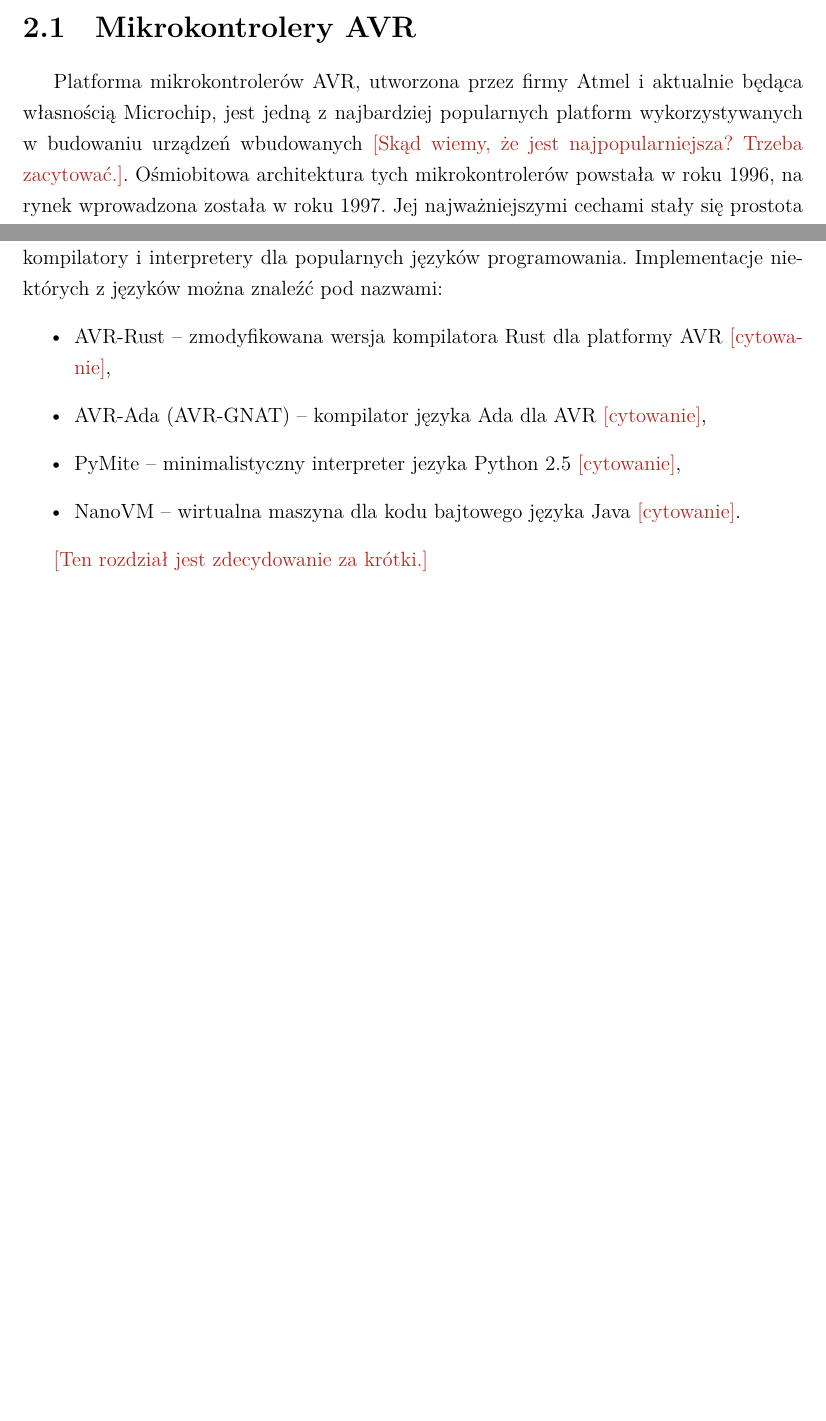
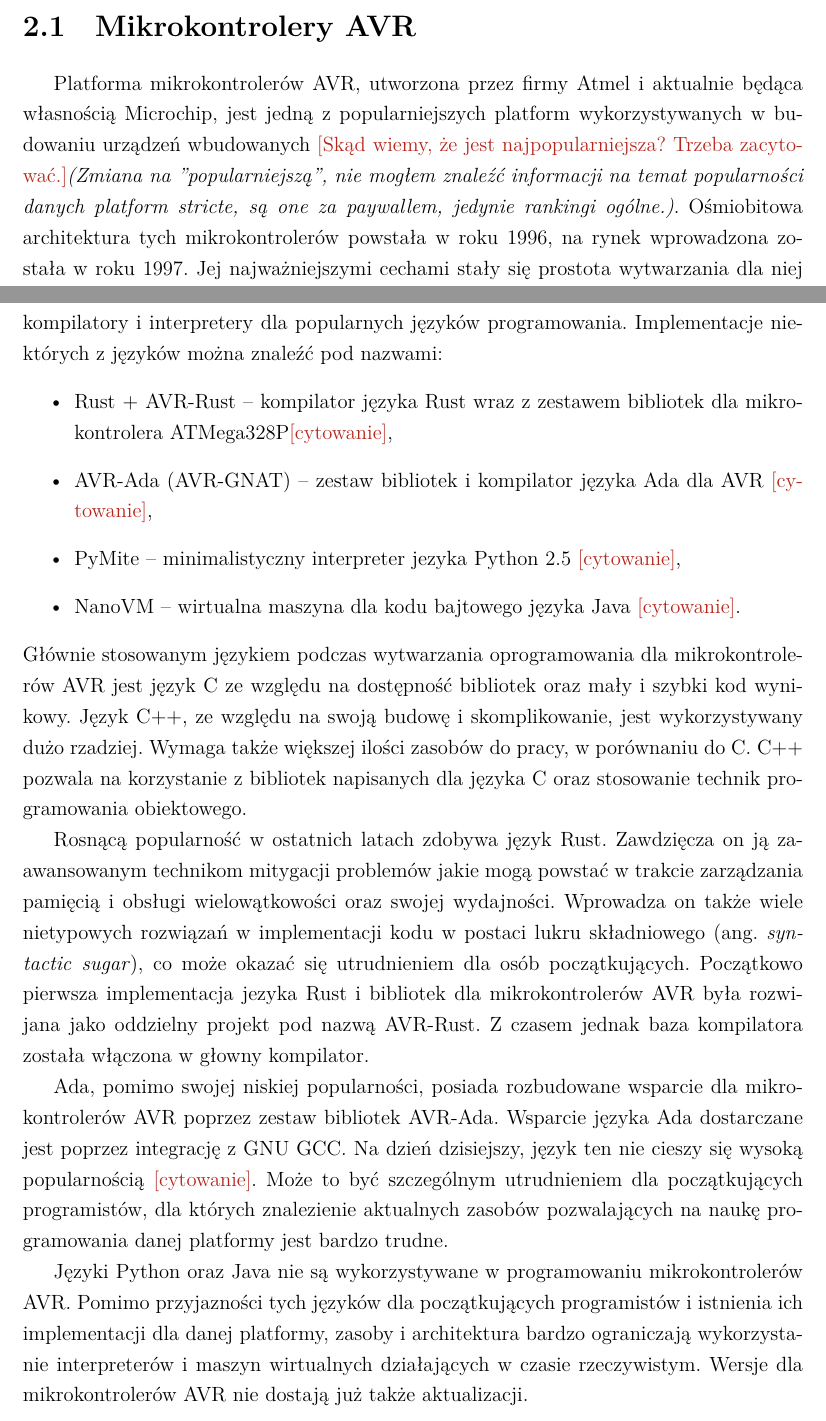
Before and after one commit to Vexisu/uCricket, a LaTeX thesis (thesis/main.tex, which reads thesis/chapters/02.tex): two parts of pages 11 and 14 of 43, joined at a grey line, cut so that both start at the same text, the shorter picture padded with empty space. Compiled offline with XeLaTeX; a missing font is replaced by an installed copy or a similar font.

Commit message:
docs(thesis): chapter 2 corrections

```diff
--- a/thesis/chapters/02.tex
+++ b/thesis/chapters/02.tex
@@ -4,7 +4,7 @@
 Mikrokontrolery programowalne pozwalają na budowanie zaawansowanych urządzeń wbudowanych. Wymagają one do tego języków programowania spełniających szereg wymagań m.in.: niskopoziomową manipulację sprzętem i generowanie kodu optymalnego pod kątem czasowym i pamięciowym.
 
 \section{Mikrokontrolery AVR}
-Platforma mikrokontrolerów AVR, utworzona przez firmy Atmel i aktualnie będąca własnością Microchip, jest jedną z najbardziej popularnych platform wykorzystywanych w budowaniu urządzeń wbudowanych \ksremark{Skąd wiemy, że jest najpopularniejsza? Trzeba zacytować.}. Ośmiobitowa architektura tych mikrokontrolerów powstała w roku 1996, na rynek wprowadzona została w roku 1997. Jej najważniejszymi cechami stały się prostota wytwarzania dla niej oprogramowania, niski pobór mocy oraz przystępna cena układów \ksremark{cytowanie}.
+Platforma mikrokontrolerów AVR, utworzona przez firmy Atmel i aktualnie będąca własnością Microchip, jest jedną z popularniejszych platform wykorzystywanych w budowaniu urządzeń wbudowanych \ksremark{Skąd wiemy, że jest najpopularniejsza? Trzeba zacytować.}\textit{(Zmiana na "popularniejszą", nie mogłem znaleźć informacji na temat popularności danych platform stricte, są one za paywallem, jedynie rankingi ogólne.)}. Ośmiobitowa architektura tych mikrokontrolerów powstała w roku 1996, na rynek wprowadzona została w roku 1997. Jej najważniejszymi cechami stały się prostota wytwarzania dla niej oprogramowania, niski pobór mocy oraz przystępna cena układów \ksremark{cytowanie}.
 
 Mikrokontrolery AVR zostały oparte na ośmiobitowym procesorze RISC w zmodyfikowanej architekturze harwardzkiej z autorskim zestawem instrukcji. W zależności od rodziny rdzeń procesora może pracować z zakresie częstotliwości 1-20 MHz lub 32 MHz dla rodziny XMEGA.
 W podstawowej wersji architektury, dyspozycji programisty zostały przekazane:
@@ -48,13 +48,18 @@
 
 Wraz ze wzrostem popularności mikrokontrolerów AVR powstały także alternatywne kompilatory i interpretery dla popularnych języków programowania. Implementacje niektórych z języków można znaleźć pod nazwami:
 \begin{itemize}
-\item AVR-Rust -- zmodyfikowana wersja kompilatora Rust dla platformy AVR \cytowanie,
-\item AVR-Ada (AVR-GNAT) -- kompilator języka Ada dla AVR \cytowanie,
+\item Rust + AVR-Rust -- kompilator języka Rust wraz z zestawem bibliotek dla mikrokontrolera ATMega328P\cytowanie,
+\item AVR-Ada (AVR-GNAT) -- zestaw bibliotek i kompilator języka Ada dla AVR \cytowanie,
 \item PyMite -- minimalistyczny interpreter jezyka Python 2.5 \cytowanie,
 \item NanoVM -- wirtualna maszyna dla kodu bajtowego języka Java \cytowanie.
 \end{itemize}
+Głównie stosowanym językiem podczas wytwarzania oprogramowania dla mikrokontrolerów AVR jest język C ze względu na dostępność bibliotek oraz mały i szybki kod wynikowy. Język C++, ze względu na swoją budowę i skomplikowanie, jest wykorzystywany dużo rzadziej. Wymaga także większej ilości zasobów do pracy, w porównaniu do C. C++ pozwala na korzystanie z bibliotek napisanych dla języka C oraz stosowanie technik programowania obiektowego.
 
-\ksremark{Ten rozdział jest zdecydowanie za krótki.}
+Rosnącą popularność w ostatnich latach zdobywa język Rust. Zawdzięcza on ją zaawansowanym technikom mitygacji problemów jakie mogą powstać w trakcie zarządzania pamięcią i obsługi wielowątkowości oraz swojej wydajności. Wprowadza on także wiele nietypowych rozwiązań w implementacji kodu w postaci lukru składniowego (ang. \english{syntactic sugar}), co może okazać się utrudnieniem dla osób początkujących. Początkowo pierwsza implementacja jezyka Rust i bibliotek dla mikrokontrolerów AVR była rozwijana jako oddzielny projekt pod nazwą AVR-Rust. Z czasem jednak baza kompilatora została włączona w głowny kompilator.
+
+Ada, pomimo swojej niskiej popularności, posiada rozbudowane wsparcie dla mikrokontrolerów AVR poprzez zestaw bibliotek AVR-Ada. Wsparcie języka Ada dostarczane jest poprzez integrację z GNU GCC. Na dzień dzisiejszy, język ten nie cieszy się wysoką popularnością \cytowanie. Może to być szczególnym utrudnieniem dla początkujących programistów, dla których znalezienie aktualnych zasobów pozwalających na naukę programowania danej platformy jest bardzo trudne.
+
+Języki Python oraz Java nie są wykorzystywane w programowaniu mikrokontrolerów AVR. Pomimo przyjazności tych języków dla początkujących programistów i istnienia ich implementacji dla danej platformy, zasoby i architektura bardzo ograniczają wykorzystanie interpreterów i maszyn wirtualnych działających w czasie rzeczywistym. Wersje dla mikrokontrolerów AVR nie dostają już także aktualizacji.
 
 %\begin{itemize}
 %\item sformułowanie problemu
```
